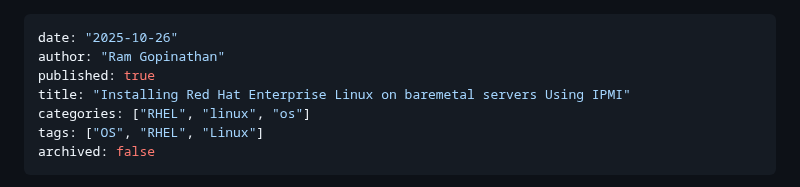
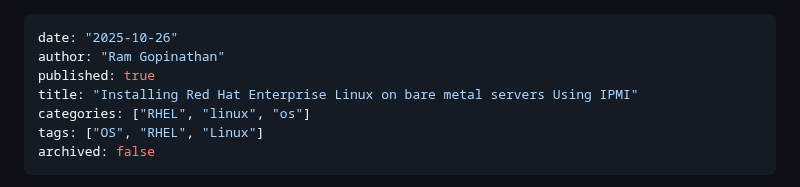
Before and after one commit to rprakashg/blog, a Markdown page: posts/installing-rhel-using-ipmi.md, the part around the change. Drawn GitHub-style.

Commit message:
IPMI RHEL Fixed typo in title

```diff
--- a/posts/installing-rhel-using-ipmi.md
+++ b/posts/installing-rhel-using-ipmi.md
@@ -2,7 +2,7 @@
 date: "2025-10-26"
 author: "Ram Gopinathan"
 published: true
-title: "Installing Red Hat Enterprise Linux on baremetal servers Using IPMI"
+title: "Installing Red Hat Enterprise Linux on bare metal servers Using IPMI"
 categories: ["RHEL", "linux", "os"]
 tags: ["OS", "RHEL", "Linux"]
 archived: false
```
